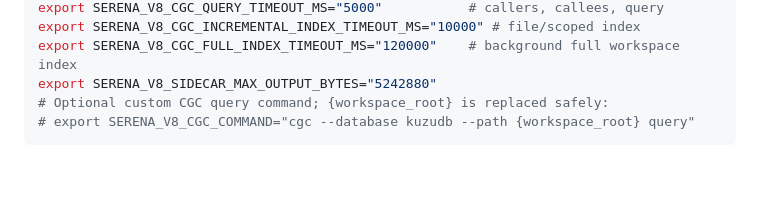
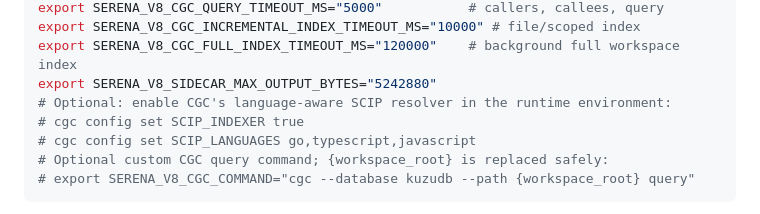
Before and after one commit to elysiacores/Serena-V8-Turbo, a Markdown page: README.md, the part around the change. GitHub-like rendering; blank space fills up the shorter version.

Commit message:
docs: document CGC SCIP resolution setup

````diff
--- a/README.md
+++ b/README.md
@@ -275,6 +275,9 @@ export SERENA_V8_CGC_QUERY_TIMEOUT_MS="5000"           # callers, callees, query
 export SERENA_V8_CGC_INCREMENTAL_INDEX_TIMEOUT_MS="10000" # file/scoped index
 export SERENA_V8_CGC_FULL_INDEX_TIMEOUT_MS="120000"    # background full workspace index
 export SERENA_V8_SIDECAR_MAX_OUTPUT_BYTES="5242880"
+# Optional: enable CGC's language-aware SCIP resolver in the runtime environment:
+# cgc config set SCIP_INDEXER true
+# cgc config set SCIP_LANGUAGES go,typescript,javascript
 # Optional custom CGC query command; {workspace_root} is replaced safely:
 # export SERENA_V8_CGC_COMMAND="cgc --database kuzudb --path {workspace_root} query"
 ```
````
